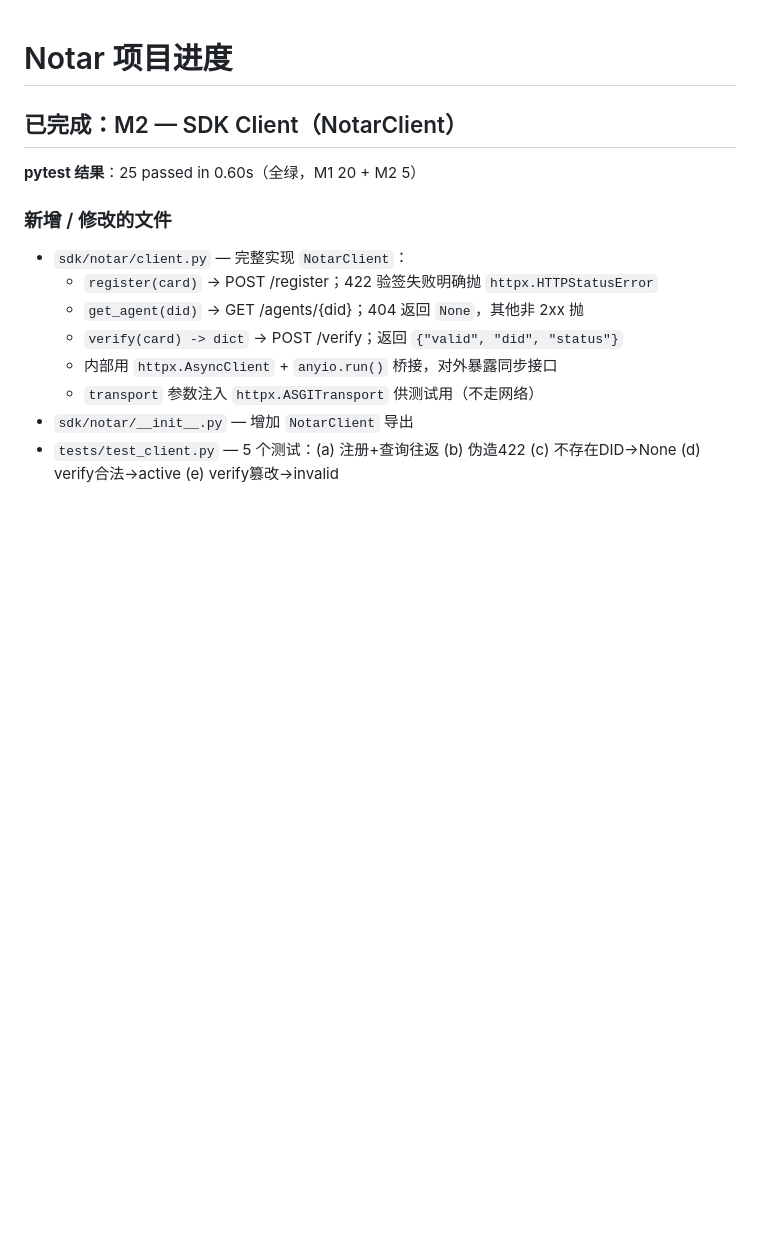
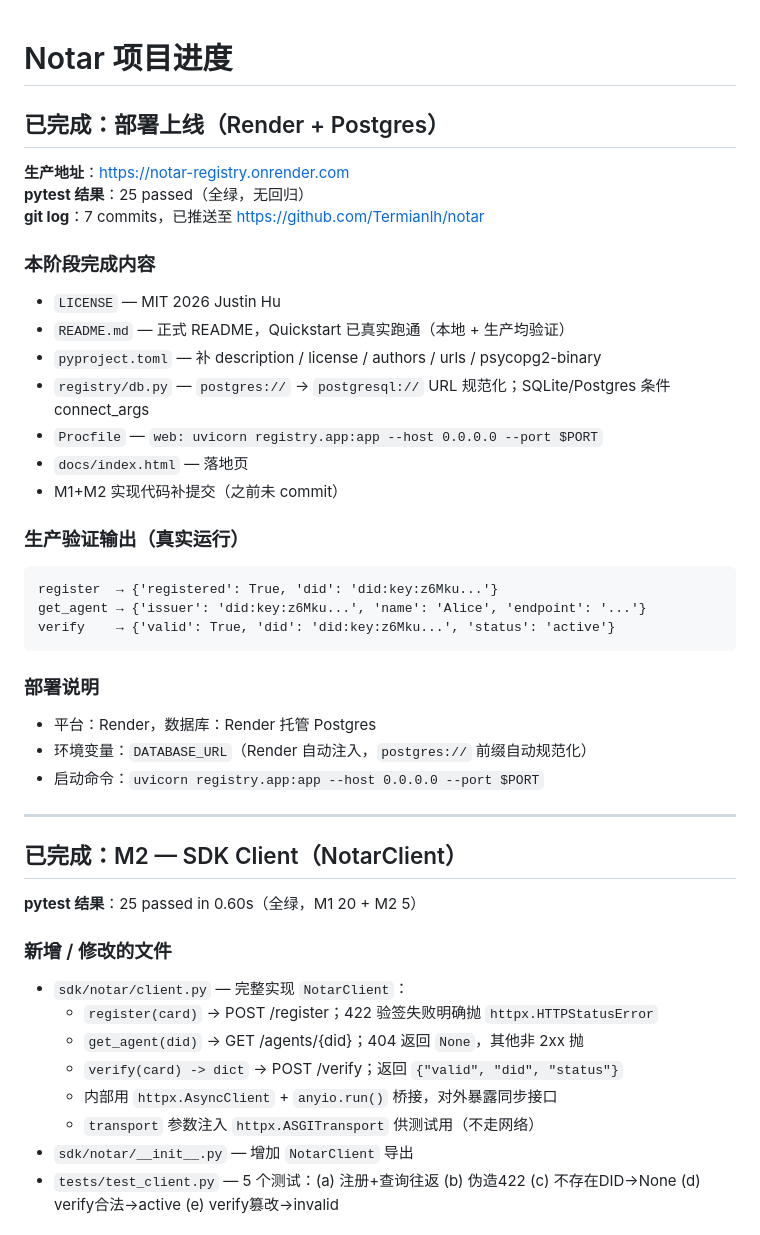
Before and after one commit to Termianlh/notar, a Markdown page: PROGRESS.md, the part around the change. Drawn GitHub-style; blank space fills up the shorter version.

Commit message:
chore: update PROGRESS.md — deployment complete

````diff
--- a/PROGRESS.md
+++ b/PROGRESS.md
@@ -1,4 +1,33 @@
 # Notar 项目进度
+
+## 已完成：部署上线（Render + Postgres）
+
+**生产地址**：https://notar-registry.onrender.com
+**pytest 结果**：25 passed（全绿，无回归）
+**git log**：7 commits，已推送至 https://github.com/Termianlh/notar
+
+### 本阶段完成内容
+- `LICENSE` — MIT 2026 Justin Hu
+- `README.md` — 正式 README，Quickstart 已真实跑通（本地 + 生产均验证）
+- `pyproject.toml` — 补 description / license / authors / urls / psycopg2-binary
+- `registry/db.py` — `postgres://` → `postgresql://` URL 规范化；SQLite/Postgres 条件 connect_args
+- `Procfile` — `web: uvicorn registry.app:app --host 0.0.0.0 --port $PORT`
+- `docs/index.html` — 落地页
+- M1+M2 实现代码补提交（之前未 commit）
+
+### 生产验证输出（真实运行）
+```
+register  → {'registered': True, 'did': 'did:key:z6Mku...'}
+get_agent → {'issuer': 'did:key:z6Mku...', 'name': 'Alice', 'endpoint': '...'}
+verify    → {'valid': True, 'did': 'did:key:z6Mku...', 'status': 'active'}
+```
+
+### 部署说明
+- 平台：Render，数据库：Render 托管 Postgres
+- 环境变量：`DATABASE_URL`（Render 自动注入，`postgres://` 前缀自动规范化）
+- 启动命令：`uvicorn registry.app:app --host 0.0.0.0 --port $PORT`
+
+---
 
 ## 已完成：M2 — SDK Client（NotarClient）
 
````
